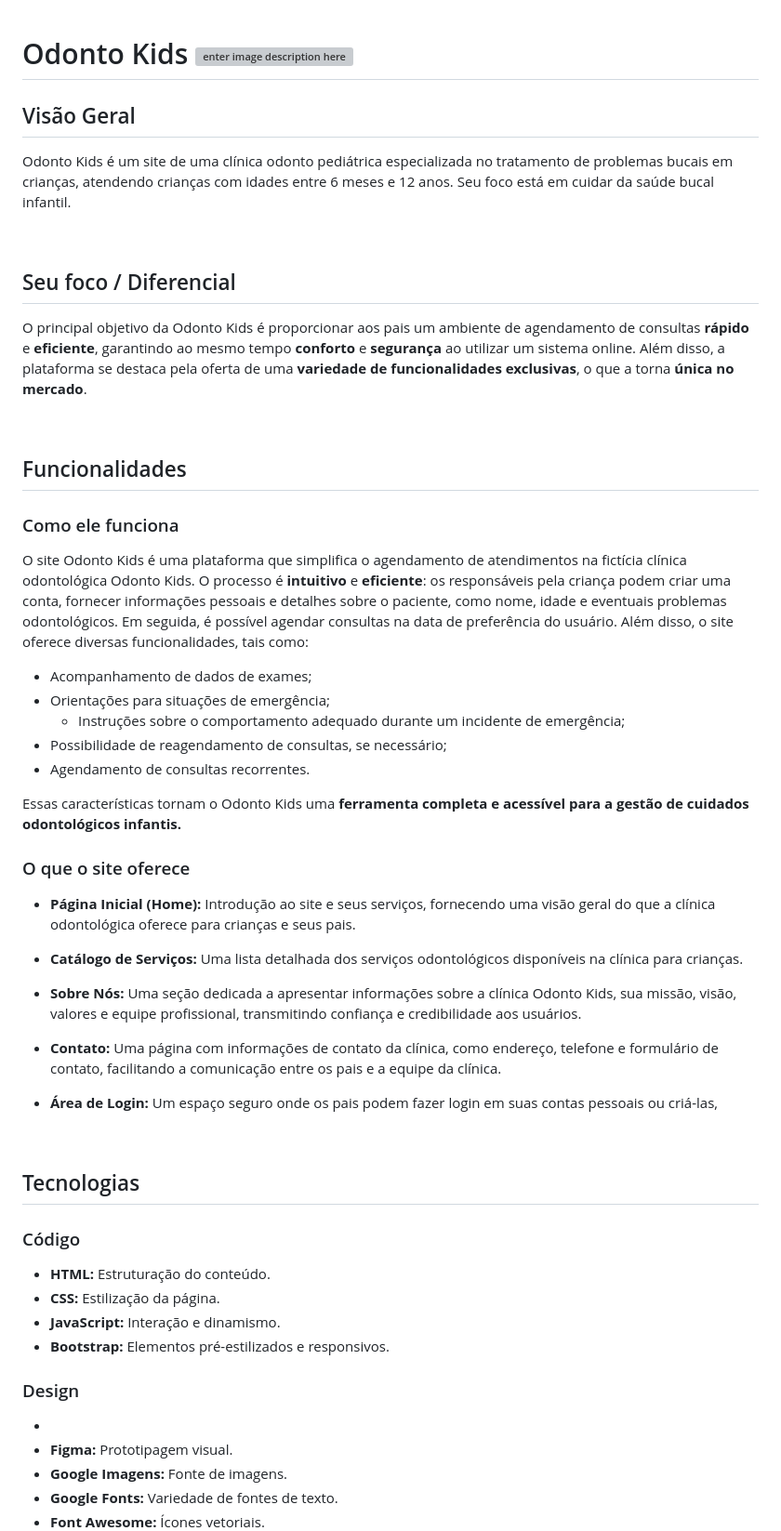
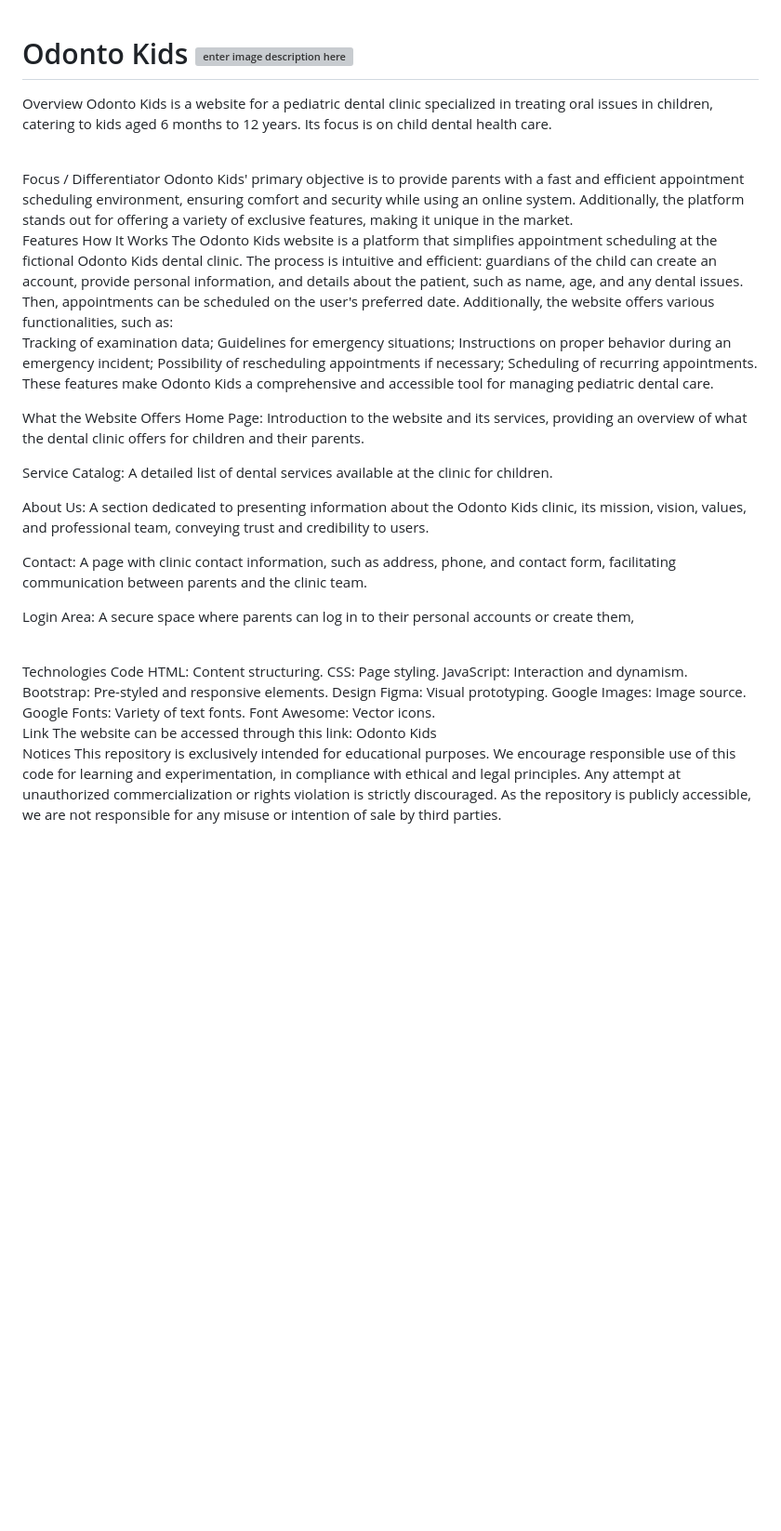
Before and after one commit to gustavorods/2023_odonto_kids, a Markdown page: README.md, the part around one of its changes. Shown at 93% size. Drawn GitHub-style; blank space fills up the shorter version; grey boxes are pictures that could not be loaded.

```diff
--- a/README.md
+++ b/README.md
@@ -1,57 +1,52 @@
-
 # Odonto Kids ![enter image description here](https://i.postimg.cc/ZYLstBh5/Component-2.png)
 
-## Visão Geral
-Odonto Kids é um site de uma clínica odonto pediátrica especializada no tratamento de problemas bucais em crianças, atendendo crianças com idades entre 6 meses e 12 anos. Seu foco está em cuidar da saúde bucal infantil.
+Overview
+Odonto Kids is a website for a pediatric dental clinic specialized in treating oral issues in children, catering to kids aged 6 months to 12 years. Its focus is on child dental health care.
 
 <br/>
-
-##  Seu foco / Diferencial
-O principal objetivo da Odonto Kids é proporcionar aos pais um ambiente de agendamento de consultas **rápido** e **eficiente**, garantindo ao mesmo tempo **conforto** e **segurança** ao utilizar um sistema online. Além disso, a plataforma se destaca pela oferta de uma **variedade de funcionalidades exclusivas**, o que a torna **única no mercado**.
+Focus / Differentiator
+Odonto Kids' primary objective is to provide parents with a fast and efficient appointment scheduling environment, ensuring comfort and security while using an online system. Additionally, the platform stands out for offering a variety of exclusive features, making it unique in the market.
 
 <br/>
+Features
+How It Works
+The Odonto Kids website is a platform that simplifies appointment scheduling at the fictional Odonto Kids dental clinic. The process is intuitive and efficient: guardians of the child can create an account, provide personal information, and details about the patient, such as name, age, and any dental issues. Then, appointments can be scheduled on the user's preferred date. Additionally, the website offers various functionalities, such as:
 
-## Funcionalidades
-###	Como ele funciona
-O site Odonto Kids é uma plataforma que simplifica o agendamento de atendimentos na fictícia clínica odontológica Odonto Kids. O processo é **intuitivo** e **eficiente**: os responsáveis pela criança podem criar uma conta, fornecer informações pessoais e detalhes sobre o paciente, como nome, idade e eventuais problemas odontológicos. Em seguida, é possível agendar consultas na data de preferência do usuário. Além disso, o site oferece diversas funcionalidades, tais como:
+Tracking of examination data;
+Guidelines for emergency situations;
+Instructions on proper behavior during an emergency incident;
+Possibility of rescheduling appointments if necessary;
+Scheduling of recurring appointments.
+These features make Odonto Kids a comprehensive and accessible tool for managing pediatric dental care.
 
--   Acompanhamento de dados de exames;
--   Orientações para situações de emergência;
-	-   Instruções sobre o comportamento adequado durante um incidente de emergência;
--   Possibilidade de reagendamento de consultas, se necessário;
--   Agendamento de consultas recorrentes.
+What the Website Offers
+Home Page: Introduction to the website and its services, providing an overview of what the dental clinic offers for children and their parents.
 
-Essas características tornam o Odonto Kids uma **ferramenta completa e acessível para a gestão de cuidados odontológicos infantis.**
+Service Catalog: A detailed list of dental services available at the clinic for children.
 
-### O que o site oferece
+About Us: A section dedicated to presenting information about the Odonto Kids clinic, its mission, vision, values, and professional team, conveying trust and credibility to users.
 
--   **Página Inicial (Home):** Introdução ao site e seus serviços, fornecendo uma visão geral do que a clínica odontológica oferece para crianças e seus pais.
+Contact: A page with clinic contact information, such as address, phone, and contact form, facilitating communication between parents and the clinic team.
 
--   **Catálogo de Serviços:** Uma lista detalhada dos serviços odontológicos disponíveis na clínica para crianças.
-
--   **Sobre Nós:** Uma seção dedicada a apresentar informações sobre a clínica Odonto Kids, sua missão, visão, valores e equipe profissional, transmitindo confiança e credibilidade aos usuários.
-
--   **Contato:** Uma página com informações de contato da clínica, como endereço, telefone e formulário de contato, facilitando a comunicação entre os pais e a equipe da clínica.
-
-- **Área de Login:** Um espaço seguro onde os pais podem fazer login em suas contas pessoais ou criá-las,
+Login Area: A secure space where parents can log in to their personal accounts or create them,
 
 <br/>
-
-##   Tecnologias
-
-### Código
-
--   **HTML:** Estruturação do conteúdo.
--   **CSS:** Estilização da página.
--   **JavaScript:** Interação e dinamismo.
--   **Bootstrap:** Elementos pré-estilizados e responsivos.
-
-### Design
--
--   **Figma:** Prototipagem visual.
--   **Google Imagens:** Fonte de imagens.
--   **Google Fonts:** Variedade de fontes de texto.
--   **Font Awesome:** Ícones vetoriais.
+Technologies
+Code
+HTML: Content structuring.
+CSS: Page styling.
+JavaScript: Interaction and dynamism.
+Bootstrap: Pre-styled and responsive elements.
+Design
+Figma: Visual prototyping.
+Google Images: Image source.
+Google Fonts: Variety of text fonts.
+Font Awesome: Vector icons.
+<br/>
+Link
+The website can be accessed through this link: Odonto Kids
 
 <br/>
+Notices
+This repository is exclusively intended for educational purposes. We encourage responsible use of this code for learning and experimentation, in compliance with ethical and legal principles. Any attempt at unauthorized commercialization or rights violation is strictly discouraged. As the repository is publicly accessible, we are not responsible for any misuse or intention of sale by third parties.
 
```
Also changed, not shown: other parts of README.md (+2 -11 lines).
